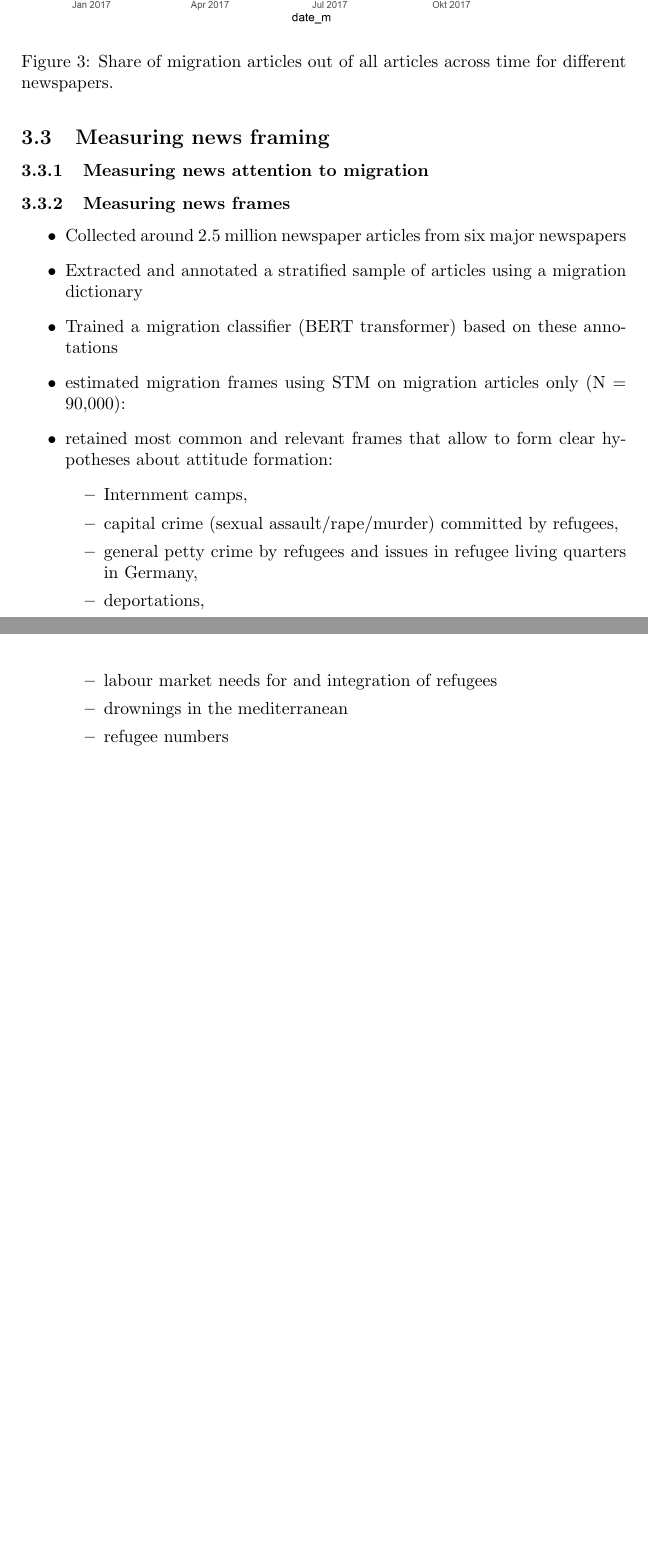
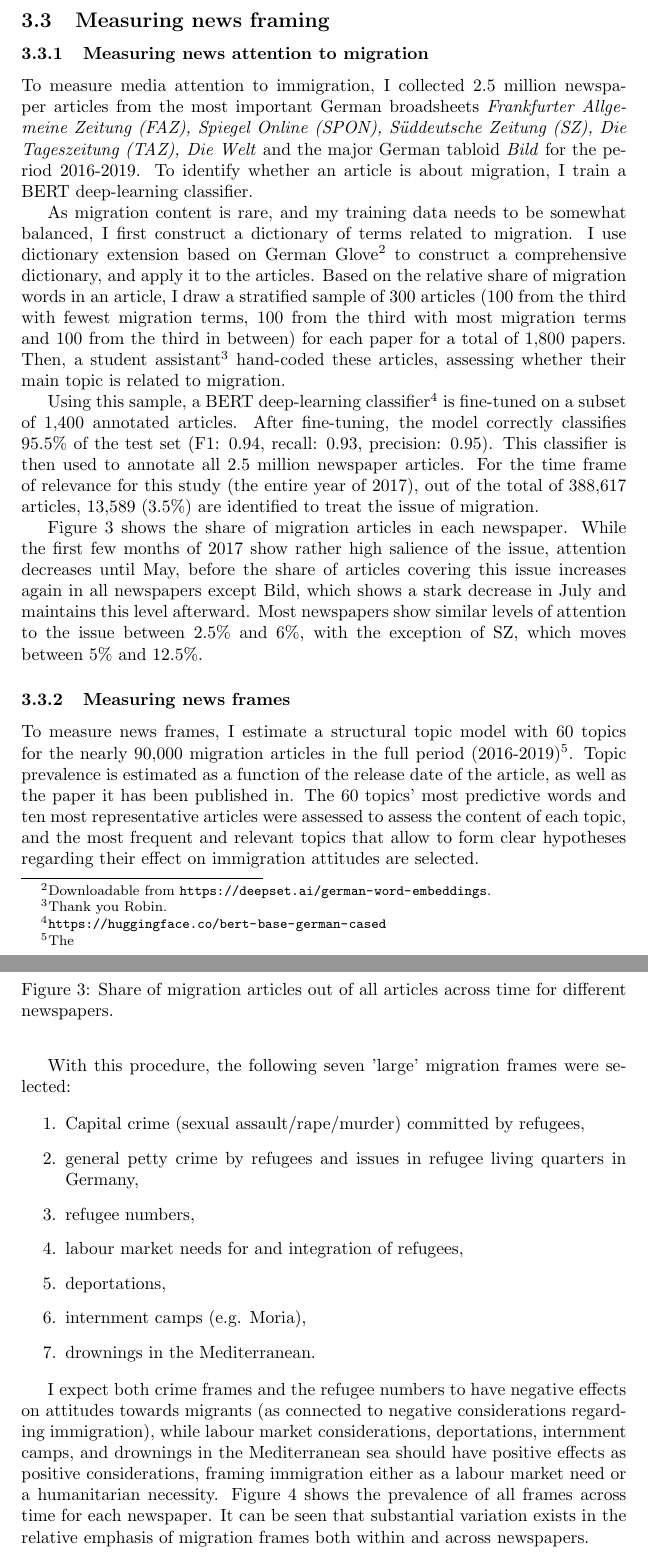
Before and after one commit to nicolaiberk/bild, a LaTeX paper (paper/main.tex): two parts of pages 7 and 8 of 12 before the commit and two parts of pages 7 and 8 of 13 after it, joined at a grey line, cut so that both start at the same text, the shorter picture padded with empty space. Compiled offline with pdfLaTeX.

Commit message:
Updates from Overleaf

```diff
--- a/paper/main.tex
+++ b/paper/main.tex
@@ -125,7 +125,11 @@ Figure \ref{fig:issues} shows the two main dependent variables for each group of
 
 \subsubsection{Measuring news attention to migration}
 
+To measure media attention to immigration, I collected 2.5 million newspaper articles from the most important German broadsheets \textit{Frankfurter Allgemeine Zeitung (FAZ), Spiegel Online (SPON), Süddeutsche Zeitung (SZ), Die Tageszeitung (TAZ), Die Welt} and the major German tabloid \textit{Bild} for the period 2016-2019. To identify whether an article is about migration, I train a BERT deep-learning classifier.
 
+As migration content is rare, and my training data needs to be somewhat balanced, I first construct a dictionary of terms related to migration. I use dictionary extension based on German Glove\footnote{Downloadable from \url{https://deepset.ai/german-word-embeddings}.} to construct a comprehensive dictionary, and apply it to the articles. Based on the relative share of migration words in an article, I draw a stratified sample of 300 articles (100 from the third with fewest migration terms, 100 from the third with most migration terms and 100 from the third in between) for each paper for a total of 1,800 papers. Then, a student assistant\footnote{Thank you Robin.} hand-coded these articles, assessing whether their main topic is related to migration.
+
+Using this sample, a BERT deep-learning classifier\footnote{\url{https://huggingface.co/bert-base-german-cased}} is fine-tuned on a subset of 1,400 annotated articles. After fine-tuning, the model correctly classifies 95.5\% of the test set (F1: 0.94, recall: 0.93, precision: 0.95). This classifier is then used to annotate all 2.5 million newspaper articles. For the time frame of relevance for this study (the entire year of 2017), out of the total of 388,617 articles, 13,589 (3.5\%) are identified to treat the issue of migration.
 
 \begin{figure}[!ht]
     \centering
@@ -134,8 +138,25 @@ Figure \ref{fig:issues} shows the two main dependent variables for each group of
     \label{fig:salience}
 \end{figure}
 
+Figure \ref{fig:salience} shows the share of migration articles in each newspaper. While the first few months of 2017 show rather high salience of the issue, attention decreases until May, before the share of articles covering this issue increases again in all newspapers except Bild, which shows a stark decrease in July and maintains this level afterward. Most newspapers show similar levels of attention to the issue between 2.5\% and 6\%, with the exception of SZ, which moves between 5\% and 12.5\%.
 
 \subsubsection{Measuring news frames}
+
+To measure news frames, I estimate a structural topic model with 60 topics for the nearly 90,000 migration articles in the full period (2016-2019)\footnote{The }. Topic prevalence is estimated as a function of the release date of the article, as well as the paper it has been published in. The 60 topics' most predictive words and ten most representative articles were assessed to assess the content of each topic, and the most frequent and relevant topics that allow to form clear hypotheses regarding their effect on immigration attitudes are selected.
+
+With this procedure, the following seven 'large' migration frames were selected:
+
+\begin{enumerate}
+    \item Capital crime (sexual assault/rape/murder) committed by refugees,
+    \item general petty crime by refugees and issues in refugee living quarters in Germany,
+    \item refugee numbers,
+    \item labour market needs for and integration of refugees,
+    \item deportations,
+    \item internment camps (e.g. Moria),
+    \item drownings in the Mediterranean.
+\end{enumerate}
+
+I expect both crime frames and the refugee numbers to have negative effects on attitudes towards migrants (as connected to negative considerations regarding immigration), while labour market considerations, deportations, internment camps, and drownings in the Mediterranean sea should have positive effects as positive considerations, framing immigration either as a labour market need or a humanitarian necessity. Figure \ref{fig:frames} shows the prevalence of all frames across time for each newspaper. It can be seen that substantial variation exists in the relative emphasis of migration frames both within and across newspapers.
 
 \begin{figure}[!ht]
     \centering
@@ -144,22 +165,7 @@ Figure \ref{fig:issues} shows the two main dependent variables for each group of
     \label{fig:frames}
 \end{figure}
 
-\begin{itemize}
-    \item Collected around 2.5 million newspaper articles from six major newspapers
-    \item Extracted and annotated a stratified sample of articles using a migration dictionary
-    \item Trained a migration classifier (BERT transformer) based on these annotations
-    \item estimated migration frames using STM on migration articles only (N = 90,000):
-    \item retained most common and relevant frames that allow to form clear hypotheses about attitude formation:
-    \begin{itemize}
-        \item Internment camps,
-        \item capital crime (sexual assault/rape/murder) committed by refugees,
-        \item general petty crime by refugees and issues in refugee living quarters in Germany,
-        \item deportations,
-        \item labour market needs for and integration of refugees
-        \item drownings in the mediterranean
-        \item refugee numbers
-    \end{itemize}
-\end{itemize}
+
 
 
 
```
Also changed, not shown: paper/main.tex (4 more changed lines).
